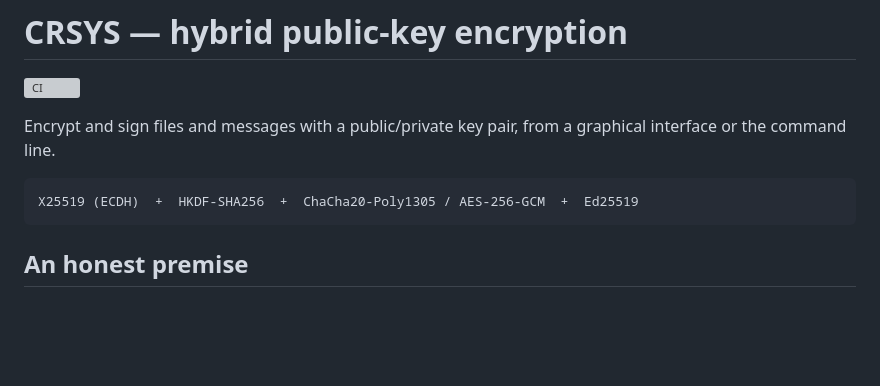
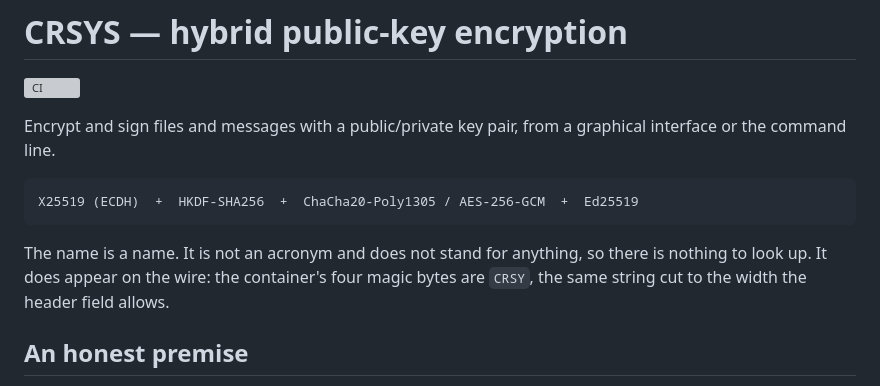
Before and after one commit to redradit/crsys, a Markdown page: README.md, the part around the change. Drawn GitHub-style; blank space fills up the shorter version; grey boxes are pictures that could not be loaded.

Commit message:
Say that the name is not an acronym
A fair question with no answer anywhere in six documents: what does CRSYS stand
for? Nothing. It was chosen as a short name and never expanded, and inventing a
backronym now would read as exactly what it is.

The line also connects it to the format, since a reader of SPEC.md meets the
four magic bytes CRSY and would otherwise wonder whether the missing S means
something.

````diff
--- a/README.md
+++ b/README.md
@@ -8,6 +8,10 @@ graphical interface or the command line.
 ```
 X25519 (ECDH)  +  HKDF-SHA256  +  ChaCha20-Poly1305 / AES-256-GCM  +  Ed25519
 ```
+
+The name is a name. It is not an acronym and does not stand for anything, so
+there is nothing to look up. It does appear on the wire: the container's four
+magic bytes are `CRSY`, the same string cut to the width the header field allows.
 
 ## An honest premise
 
````
